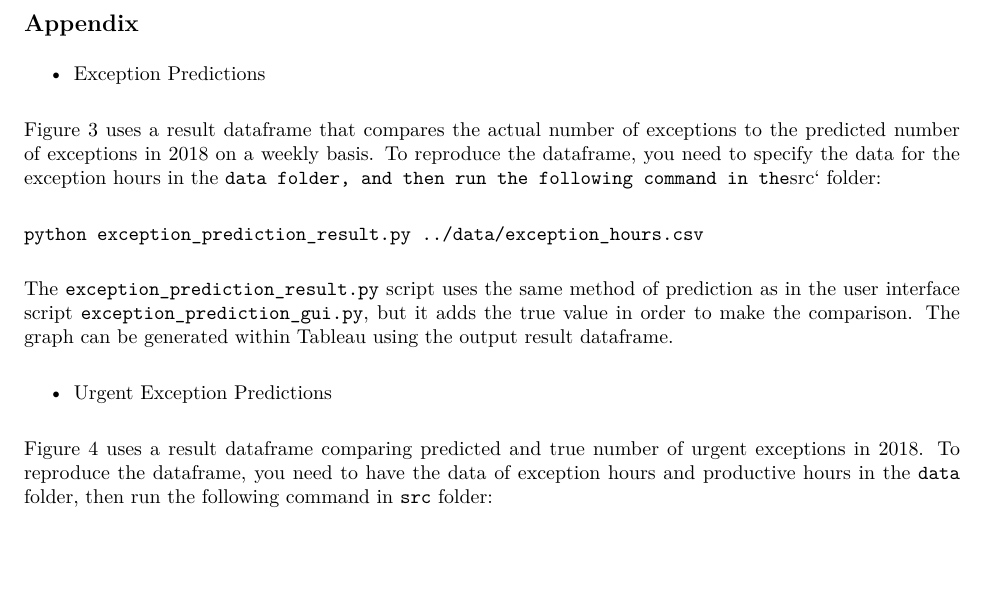
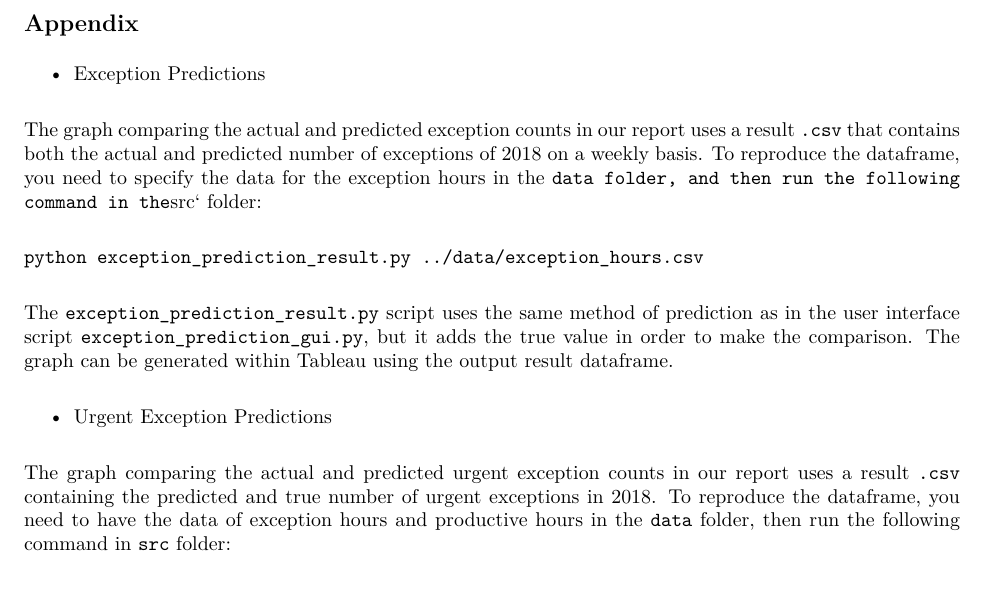
Before and after one commit to mchiriboga/Forecasting-of-Staffing-Needs-in-Health-Care, an R Markdown document (doc/Final_Report.Rmd): part of page 12 of 12, cut so that both start at the same text, the shorter picture padded with empty space. The pictures show the output file doc/Final_Report.pdf that the author committed with the source.

Commit message:
edited appendix wording

````diff
--- a/doc/Final_Report.Rmd
+++ b/doc/Final_Report.Rmd
@@ -235,7 +235,7 @@ Finally, for the prediction models, we focused only on the top 3 nurse job famil
 
 - Exception Predictions
 
-Figure 3 uses a result dataframe that compares the actual number of exceptions to the predicted number of exceptions in 2018 on a weekly basis. To reproduce the dataframe, you need to specify the data for the exception hours in the `data folder, and then run the following command in the `src` folder:
+The graph comparing the actual and predicted exception counts in our report uses a result `.csv` that contains both the actual and predicted number of exceptions of 2018 on a weekly basis. To reproduce the dataframe, you need to specify the data for the exception hours in the `data folder, and then run the following command in the `src` folder:
 
 ```
 python exception_prediction_result.py ../data/exception_hours.csv
@@ -245,7 +245,7 @@ The `exception_prediction_result.py` script uses the same method of prediction a
 
 - Urgent Exception Predictions
 
-Figure 4 uses a result dataframe comparing predicted and true number of urgent exceptions in 2018. To reproduce the dataframe, you need to have the data of exception hours and productive hours in the `data` folder, then run the following command in `src` folder:
+The graph comparing the actual and predicted urgent exception counts in our report uses a result `.csv` containing the predicted and true number of urgent exceptions in 2018. To reproduce the dataframe, you need to have the data of exception hours and productive hours in the `data` folder, then run the following command in `src` folder:
 
 ```
 python urgent_test_result.py ../data/exception_hours.csv ../data/productive_hours.csv
````
Also changed, not shown: doc/Final_Report.pdf.
